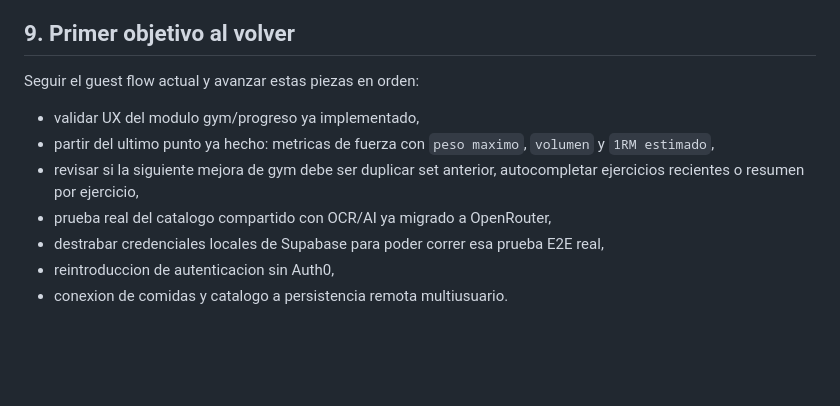
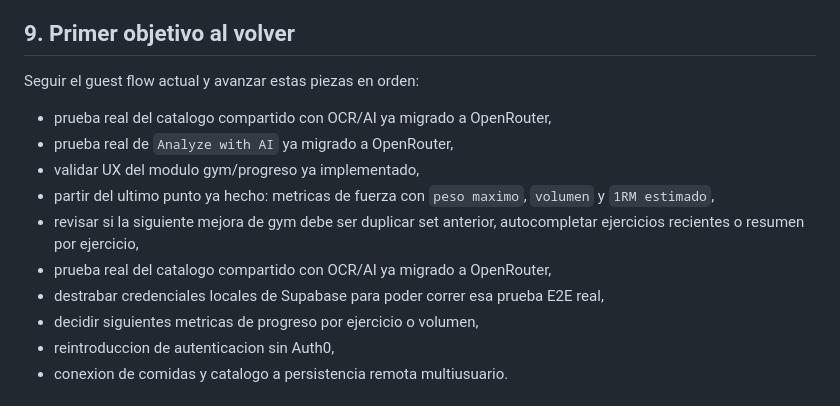
Before and after one commit to X11pro/Myfit, a Markdown page: docs/setup/cachyos_resume.md, the part around one of its changes. Drawn GitHub-style; blank space fills up the shorter version.

```diff
--- a/docs/setup/cachyos_resume.md
+++ b/docs/setup/cachyos_resume.md
@@ -153,11 +164,14 @@ Estado confirmado al cerrar esta sesion:
 
 Seguir el guest flow actual y avanzar estas piezas en orden:
 
+- prueba real del catalogo compartido con OCR/AI ya migrado a OpenRouter,
+- prueba real de `Analyze with AI` ya migrado a OpenRouter,
 - validar UX del modulo gym/progreso ya implementado,
 - partir del ultimo punto ya hecho: metricas de fuerza con `peso maximo`, `volumen` y `1RM estimado`,
 - revisar si la siguiente mejora de gym debe ser duplicar set anterior, autocompletar ejercicios recientes o resumen por ejercicio,
 - prueba real del catalogo compartido con OCR/AI ya migrado a OpenRouter,
 - destrabar credenciales locales de Supabase para poder correr esa prueba E2E real,
+- decidir siguientes metricas de progreso por ejercicio o volumen,
 - reintroduccion de autenticacion sin Auth0,
 - conexion de comidas y catalogo a persistencia remota multiusuario.
 
```
Also changed, not shown: other parts of docs/setup/cachyos_resume.md (+30 -1 lines), docs/handoff/current_status.md (+25 -0 lines), prompts/codex_start_prompt.md (+0 -2 lines).
